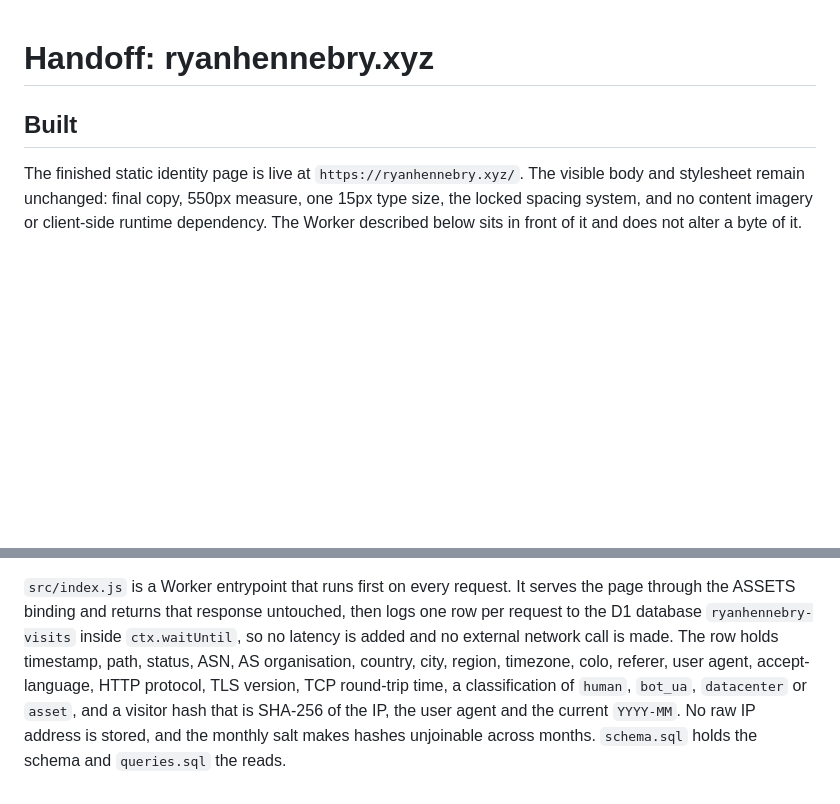
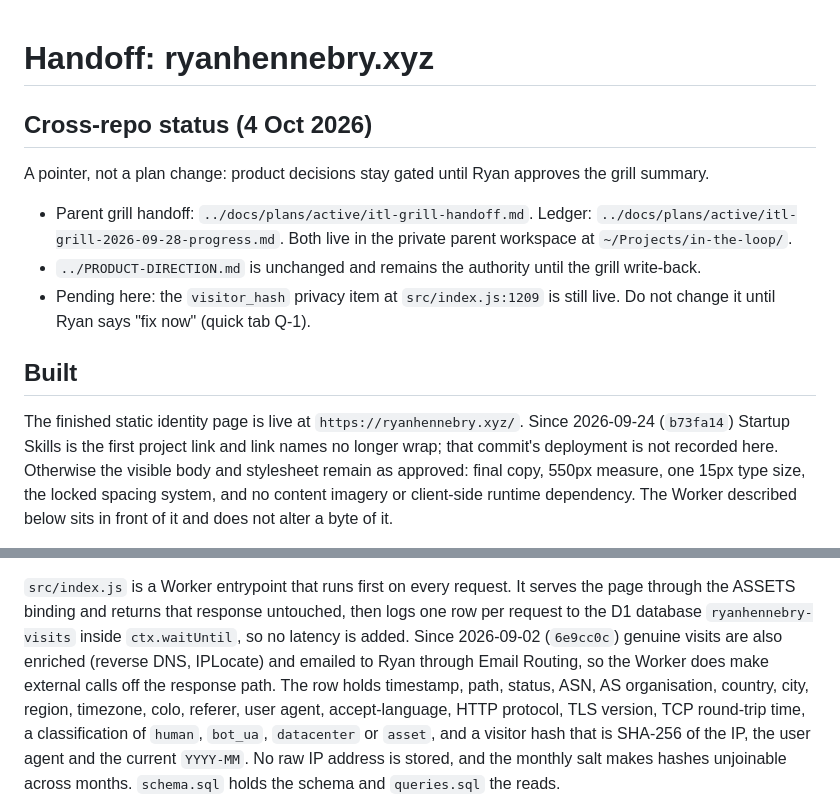
Before and after one commit to ryan-hennebry/ryanhennebry.xyz, a Markdown page: HANDOFF.md, 2 parts joined by grey strips. GitHub-like rendering; blank space fills up the shorter version.

Commit message:
Point the handoff at the cross-repo grill status
Add a dated 4 Oct 2026 pointer to the parent grill handoff and ledger, and
note the open visitor_hash item stays untouched until Ryan says fix now.
Minimal stale fixes: Built now records the Startup Skills project link
(b73fa14) and that the Worker makes enrichment and alert calls (6e9cc0c).

Co-Authored-By: Claude Opus 5.5 <noreply@anthropic.com>

```diff
--- a/HANDOFF.md
+++ b/HANDOFF.md
@@ -1,9 +1,20 @@
 # Handoff: ryanhennebry.xyz
+
+## Cross-repo status (4 Oct 2026)
+
+A pointer, not a plan change: product decisions stay gated until Ryan approves the grill summary.
+
+- Parent grill handoff: `../docs/plans/active/itl-grill-handoff.md`. Ledger:
+  `../docs/plans/active/itl-grill-2026-09-28-progress.md`. Both live in the private parent
+  workspace at `~/Projects/in-the-loop/`.
+- `../PRODUCT-DIRECTION.md` is unchanged and remains the authority until the grill write-back.
+- Pending here: the `visitor_hash` privacy item at `src/index.js:1209` is still live. Do not change it until Ryan says "fix now" (quick tab Q-1).
 
 ## Built
 
-The finished static identity page is live at `https://ryanhennebry.xyz/`. The visible body and
-stylesheet remain unchanged: final copy, 550px measure, one 15px type size, the locked spacing
+The finished static identity page is live at `https://ryanhennebry.xyz/`. Since 2026-09-24
+(`b73fa14`) Startup Skills is the first project link and link names no longer wrap; that commit's
+deployment is not recorded here. Otherwise the visible body and stylesheet remain as approved: final copy, 550px measure, one 15px type size, the locked spacing
 system, and no content imagery or client-side runtime dependency. The Worker described below sits
 in front of it and does not alter a byte of it.
 
@@ -21,8 +32,9 @@ preserving paths and query strings. The `workers.dev` and preview surfaces are d
 
 `src/index.js` is a Worker entrypoint that runs first on every request. It serves the page through
 the ASSETS binding and returns that response untouched, then logs one row per request to the D1
-database `ryanhennebry-visits` inside `ctx.waitUntil`, so no latency is added and no external
-network call is made. The row holds timestamp, path, status, ASN, AS organisation, country, city,
+database `ryanhennebry-visits` inside `ctx.waitUntil`, so no latency is added. Since 2026-09-02 (`6e9cc0c`) genuine visits are
+also enriched (reverse DNS, IPLocate) and emailed to Ryan through Email Routing, so the Worker
+does make external calls off the response path. The row holds timestamp, path, status, ASN, AS organisation, country, city,
 region, timezone, colo, referer, user agent, accept-language, HTTP protocol, TLS version, TCP
 round-trip time, a classification of `human`, `bot_ua`, `datacenter` or `asset`, and a visitor hash
 that is SHA-256 of the IP, the user agent and the current `YYYY-MM`. No raw IP address is stored,
```
